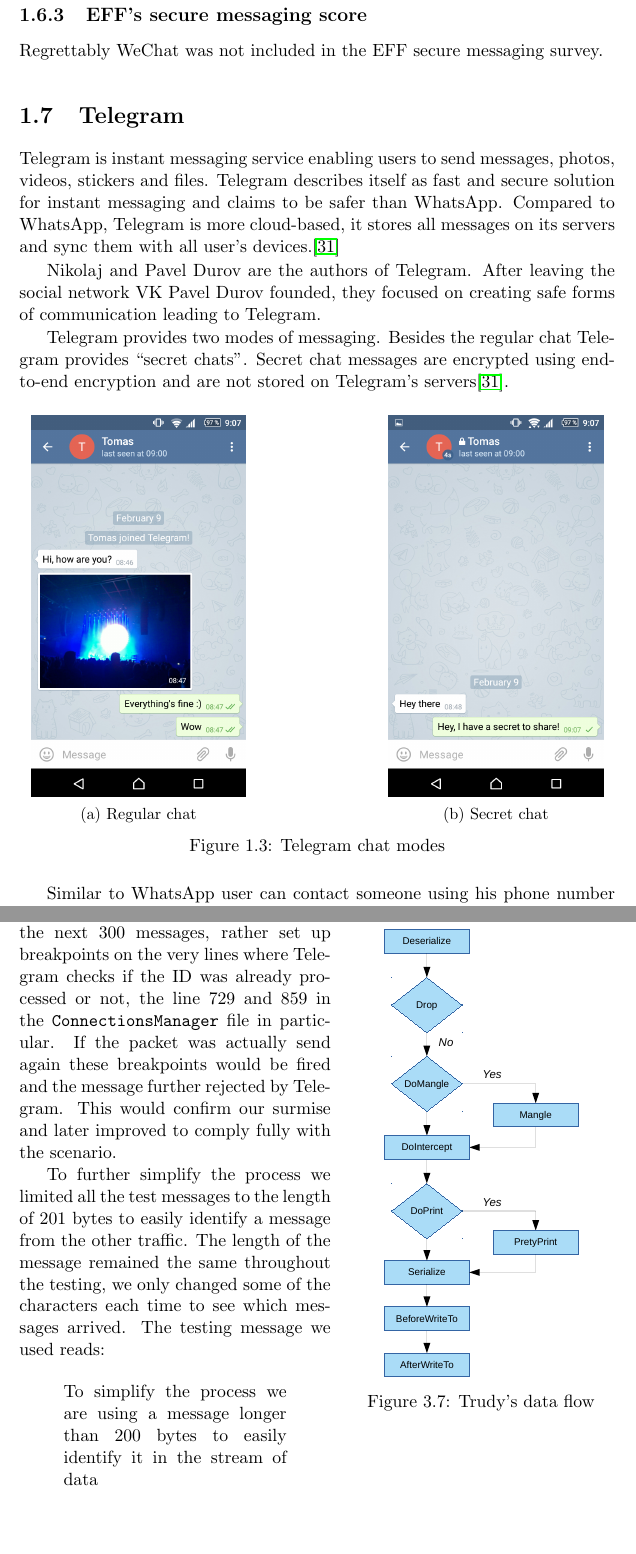
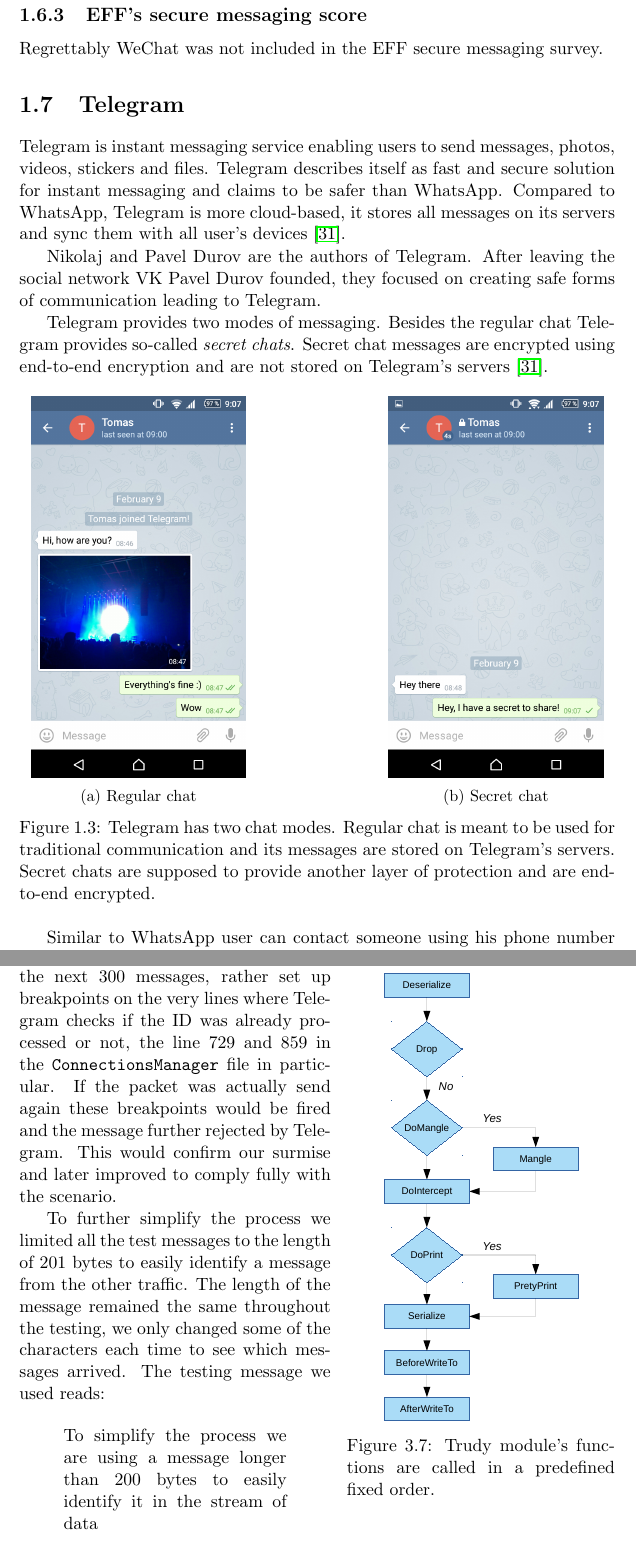
Before and after one commit to tsusanka/telegram-master-thesis, a LaTeX thesis (main.tex): two parts of pages 28 and 54 of 65, joined at a grey line, cut so that both start at the same text, the shorter picture padded with empty space. Compiled offline with pdfLaTeX.

Commit message:
captions

```diff
--- a/main.tex
+++ b/main.tex
@@ -353,11 +349,11 @@
 
 \section{Telegram}
 
-Telegram is instant messaging service enabling users to send messages, photos, videos, stickers and files. Telegram describes itself as fast and secure solution for instant messaging and claims to be safer than WhatsApp. Compared to WhatsApp, Telegram is more cloud-based, it stores all messages on its servers and sync them with all user's devices.\cite{telegramfaq}
+Telegram is instant messaging service enabling users to send messages, photos, videos, stickers and files. Telegram describes itself as fast and secure solution for instant messaging and claims to be safer than WhatsApp. Compared to WhatsApp, Telegram is more cloud-based, it stores all messages on its servers and sync them with all user's devices~\cite{telegramfaq}.
 
 Nikolaj and Pavel Durov are the authors of Telegram. After leaving the  social network VK Pavel Durov founded, they focused on creating safe forms of communication leading to Telegram.
 
-Telegram provides two modes of messaging. Besides the regular chat Telegram provides ``secret chats''. Secret chat messages are encrypted using end-to-end encryption and are not stored on Telegram's servers\cite{telegramfaq}.
+Telegram provides two modes of messaging. Besides the regular chat Telegram provides so-called \emph{secret chats}. Secret chat messages are encrypted using end-to-end encryption and are not stored on Telegram's servers~\cite{telegramfaq}.
 
 \begin{figure}[htb]
 	\centering
@@ -375,7 +371,7 @@
 		\caption{Secret chat}
 		\label{img:telegram:secret}
 	\end{subfigure}
-	\caption{Telegram chat modes}
+	\caption[Telegram chat modes]{Telegram has two chat modes. Regular chat is meant to be used for traditional communication and its messages are stored on Telegram's servers. Secret chats are supposed to provide another layer of protection and are end-to-end encrypted.}
 \end{figure}
 
 Similar to WhatsApp user can contact someone using his phone number but Telegram provides classical username approach as well. User needs to know the recipient's phone number or Telegram username in order to communicate with him.
@@ -1034,7 +1030,7 @@
 \begin{wrapfigure}{r}{0.45\textwidth}
 	\centering
 	\includegraphics[width=0.34\textwidth]{trudy-flow.pdf}
-	\caption[Trudy's data flow]{Trudy's data flow}
+	\caption[Trudy's data flow]{Trudy module's functions are called in a predefined fixed order.}
 	\label{img:analysis-trudy-flow}
 \end{wrapfigure}
 
```
Also changed, not shown: main.tex (16 more changed lines).
